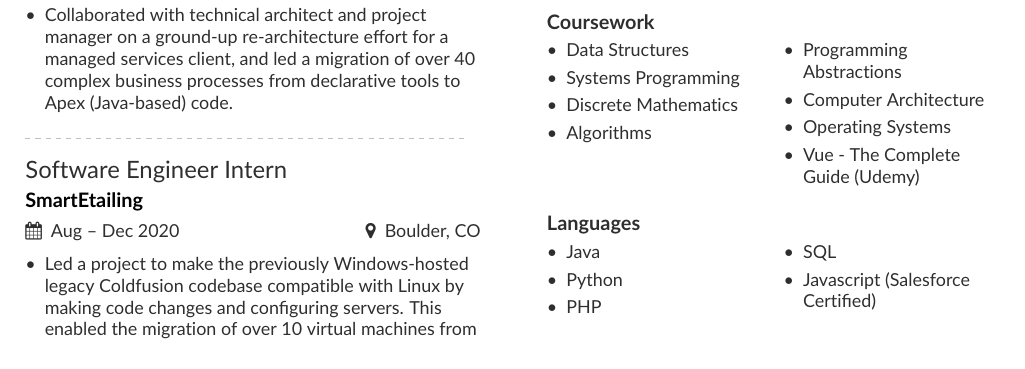
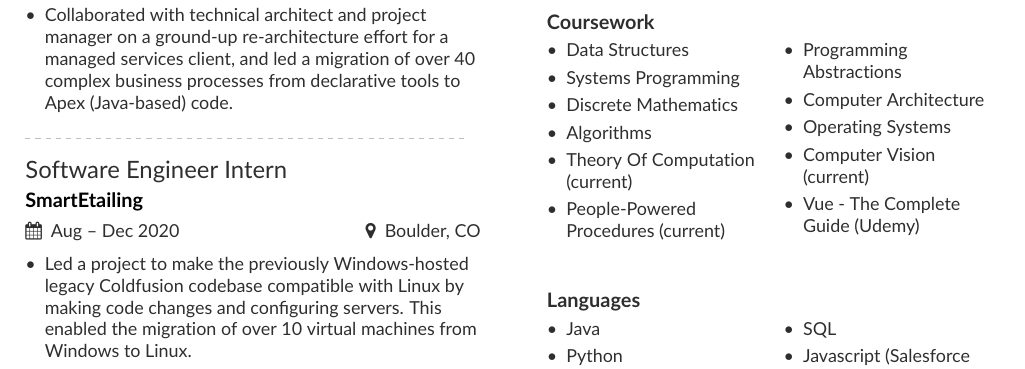
Before and after one commit to ethanmichel0/Resume, a LaTeX CV (mmayer.tex, which reads page1sidebar.tex): part of the page, cut so that both start at the same text. Compiled offline with pdfLaTeX.

Commit message:
Spring semester classes

```diff
--- a/page1sidebar.tex
+++ b/page1sidebar.tex
@@ -15,10 +15,13 @@
     \item Systems Programming
     \item Discrete Mathematics
     \item Algorithms
+    \item Theory Of Computation (current)
+    \item People-Powered Procedures (current)
     \vfill\null
     \item Programming Abstractions
     \item Computer Architecture
     \item Operating Systems
+    \item Computer Vision (current)
     \item Vue - The Complete Guide (Udemy)
 
 \end{itemize}
```
